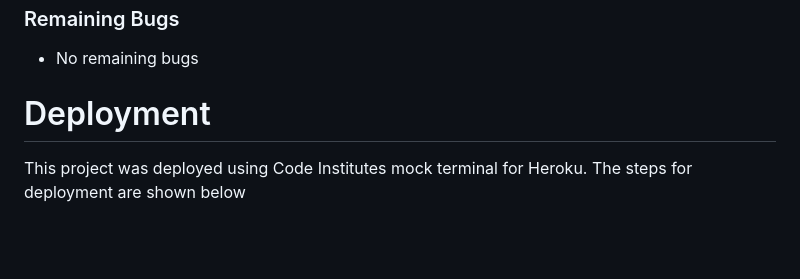
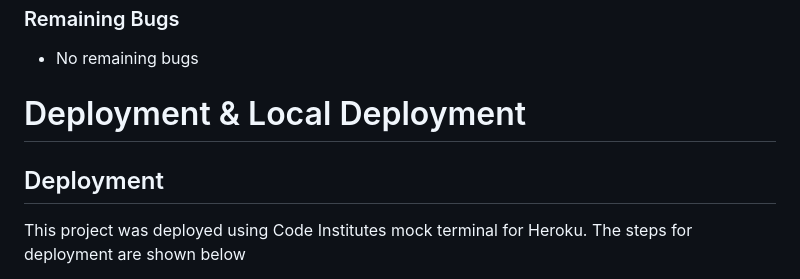
Before and after one commit to mickdowling16/contact-book, a Markdown page: README.md, the part around the change printed below. Rendered like a GitHub page; blank space fills up the shorter version.

```diff
--- a/README.md
+++ b/README.md
@@ -66,7 +68,9 @@ To test my project I ran the programme and inputted a number of strings and inte
 ### Remaining Bugs
 - No remaining bugs
 
-# Deployment
+# Deployment & Local Deployment
+
+## Deployment
 This project was deployed using Code Institutes mock terminal for Heroku. The steps for deployment are shown below
 
 - First you need to go to Heroku.com and create new app
```
Also changed, not shown: other parts of README.md (+18 -1 lines), documentation/flow-chart.png (added).
